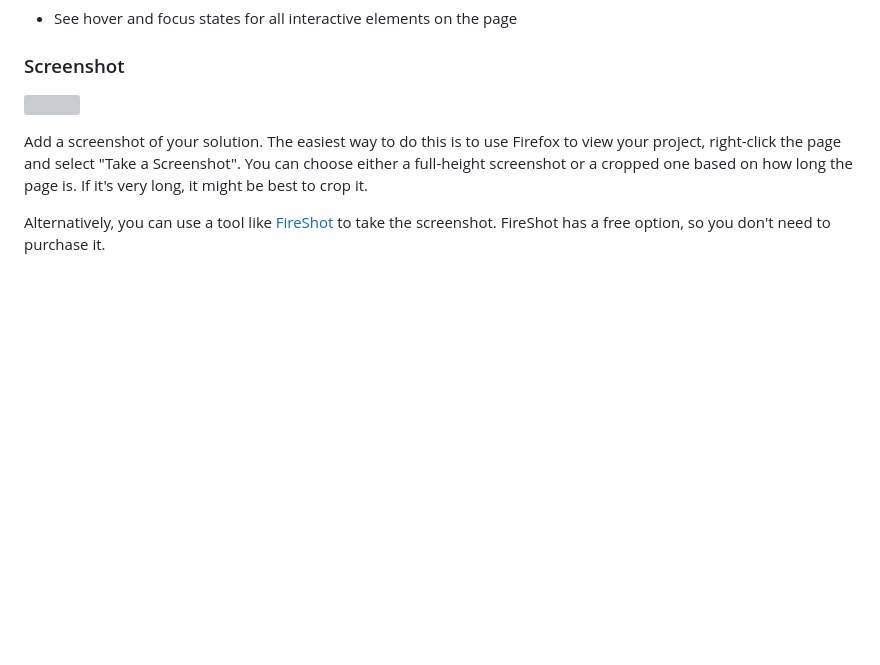
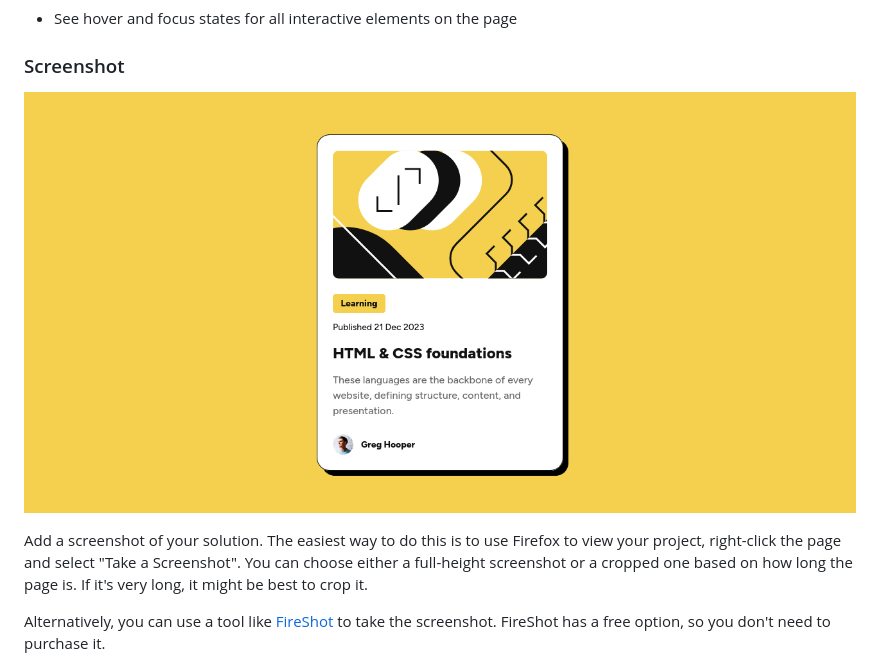
Before and after one commit to OscarE2D/FrontendMentor-blog-preview-card-figma, a Markdown page: README-template.md, the part around the change. Drawn GitHub-style; pictures changed too: design/screenshot.png (added); blank space fills up the shorter version; grey boxes are pictures that could not be loaded.

```diff
--- a/README-template.md
+++ b/README-template.md
@@ -28,7 +28,7 @@ Users should be able to:
 
 ### Screenshot
 
-![](./screenshot.jpg)
+![](./design/screenshot.png)
 
 Add a screenshot of your solution. The easiest way to do this is to use Firefox to view your project, right-click the page and select "Take a Screenshot". You can choose either a full-height screenshot or a cropped one based on how long the page is. If it's very long, it might be best to crop it.
 
```
Also changed, not shown: 1 other file.
